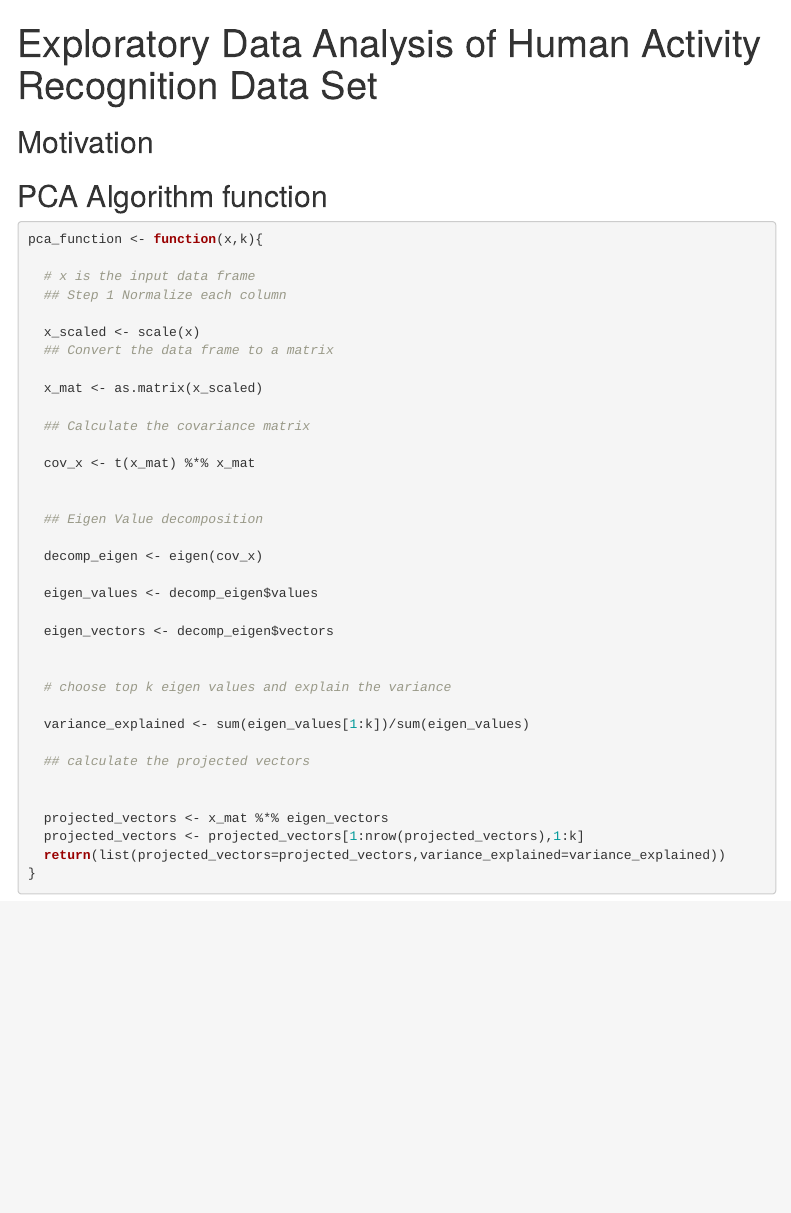
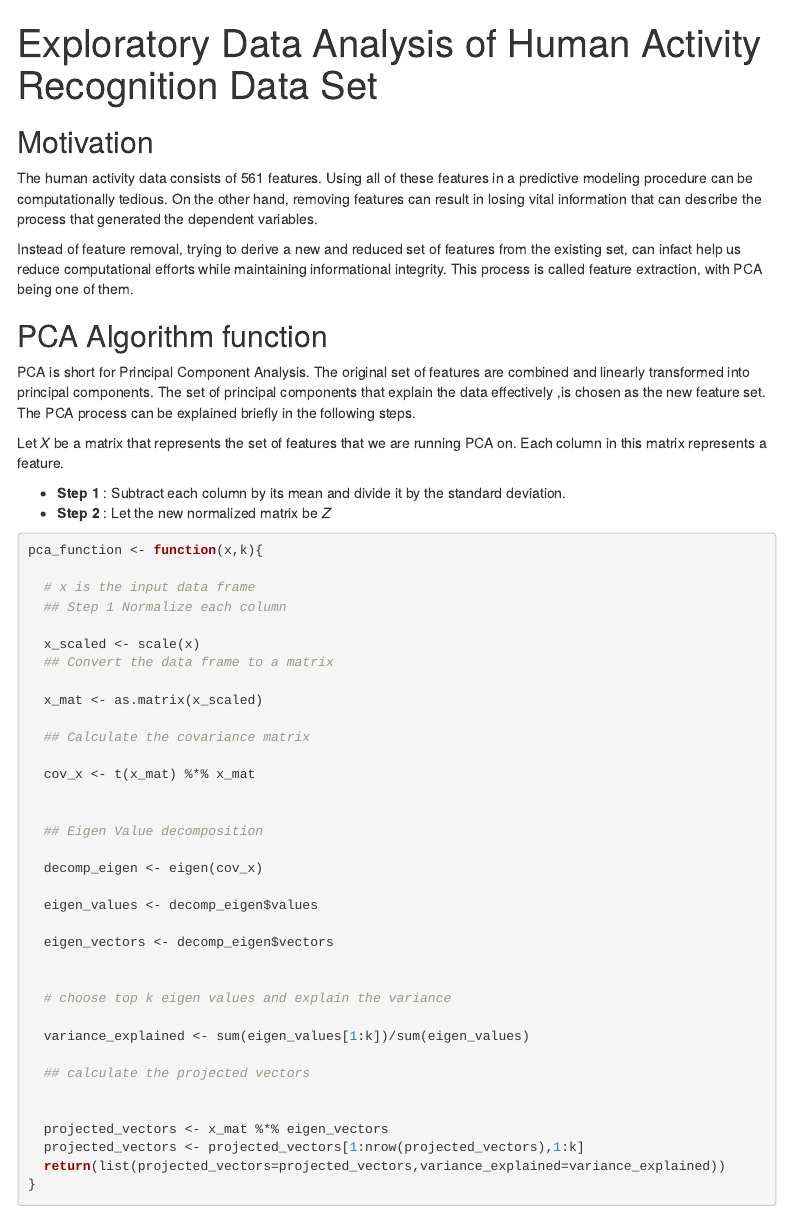
Before and after one commit to adhok/Human-Activity-Detection-, an R Markdown document (pca_exploration.Rmd): the page in a window 1100 px wide, from its top. Rendered offline with R 4.5, knitr and Pandoc, with nearby package versions; some code elsewhere in the file could not run offline; menus at the side of the page are left out; common packages that the code uses without loading them are loaded.

Commit message:
Update the Steps for PCA
Update Steps

```diff
--- a/pca_exploration.Rmd
+++ b/pca_exploration.Rmd
@@ -14,9 +14,25 @@ knitr::opts_chunk$set(echo = TRUE)
 
 ## Motivation
 
+The human activity data consists of 561 features. Using all of these features in a predictive modeling procedure can be computationally tedious. On the other hand, removing features can result in losing vital information that can describe the process that generated the dependent variables.
+
+Instead of feature removal, trying to derive a new and reduced set of features from the existing set, can infact help us reduce computational efforts while maintaining informational integrity. This process is called feature extraction, with PCA being one of them.
+
 
 
 ## PCA Algorithm function
+
+PCA is short for Principal Component Analysis. The original set of features are combined and linearly transformed into principal components.
+The set of principal components that explain the data effectively ,is chosen as the new feature set. The PCA process can be explained briefly in the following steps.
+
+Let *X* be a matrix that represents the set of features that we are running PCA on. Each column in this matrix represents a feature.
+
+*  __Step 1__ : Subtract each column by its mean and divide it by the standard deviation.
+*  __Step 2__ : Let the new normalized matrix be *Z*
+
+
+
+
 
 
 
```
